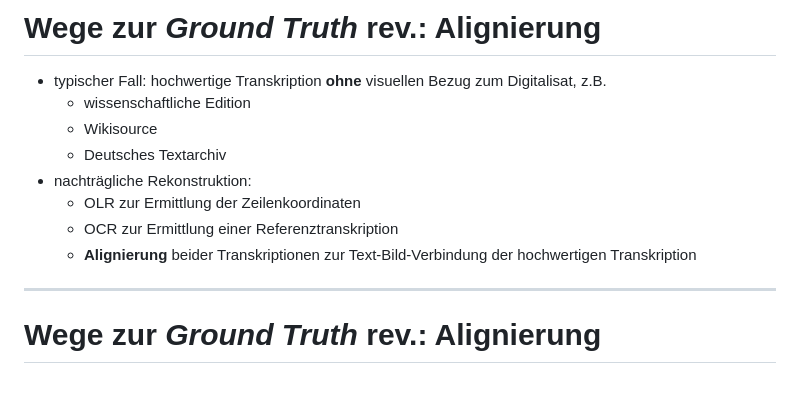
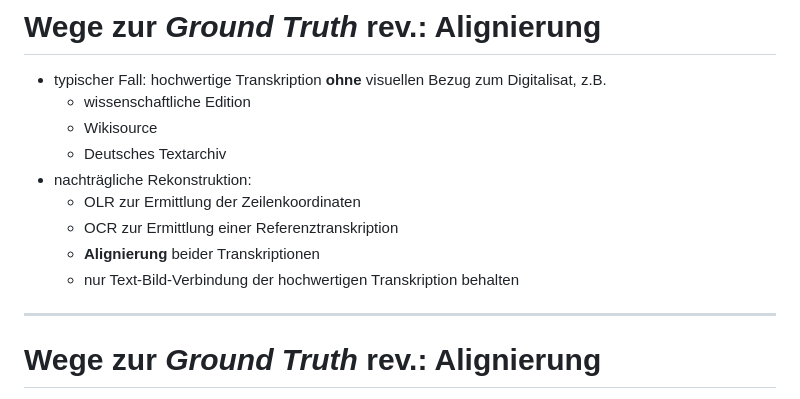
Before and after one commit to wrznr/gt-management-dhd-2024, a Markdown page: content.md, the part around one of its changes. GitHub-like rendering.

```diff
--- a/content.md
+++ b/content.md
@@ -1076,7 +1084,8 @@ count: false
 - nachträgliche Rekonstruktion:
     + OLR zur Ermittlung der Zeilenkoordinaten
     + OCR zur Ermittlung einer Referenztranskription
-    + **Alignierung** beider Transkriptionen zur Text-Bild-Verbindung der hochwertigen Transkription
+    + **Alignierung** beider Transkriptionen
+    + nur Text-Bild-Verbindung der hochwertigen Transkription behalten
 
 ---
 
```
Also changed, not shown: other parts of content.md (+51 -41 lines).
